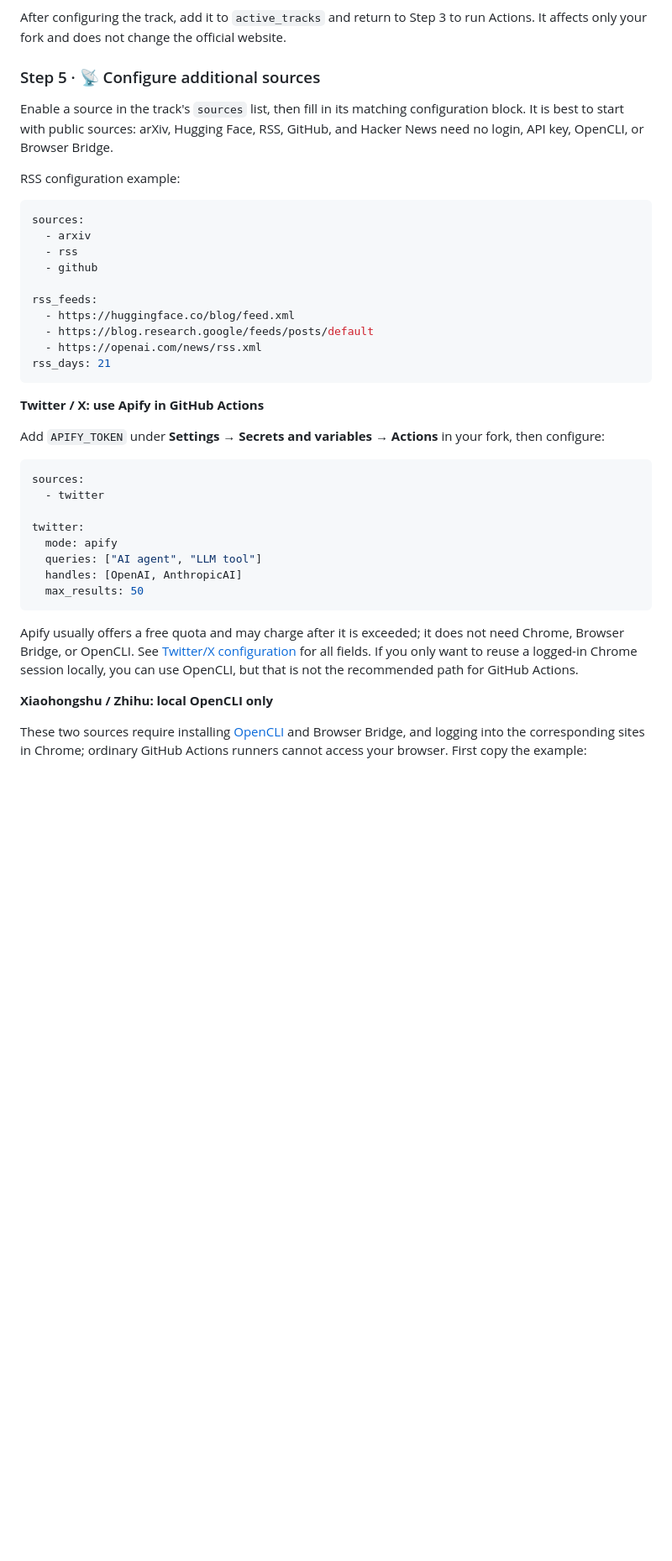
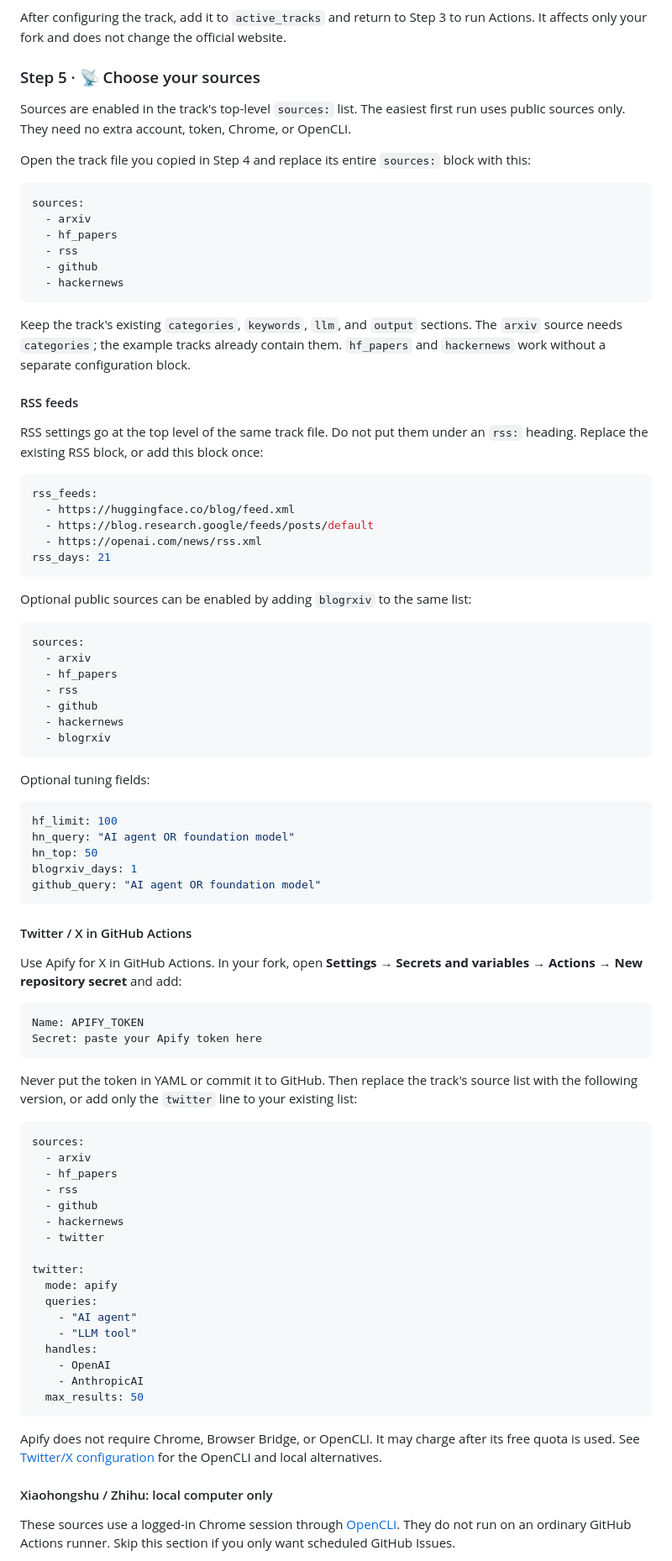
Before and after one commit to lang-jiaqi/OmniSource, a Markdown page: README.md, the part around one of its changes. Shown at 84% size. Rendered like a GitHub page; blank space fills up the shorter version.

````diff
--- a/README.md
+++ b/README.md
@@ -211,18 +211,34 @@ Common options include keywords and exclusion terms, arXiv categories, RSS URLs,
 
 After configuring the track, add it to `active_tracks` and return to Step 3 to run Actions. It affects only your fork and does not change the official website.
 
-### Step 5 · 📡 Configure additional sources
+### Step 5 · 📡 Choose your sources
 
-Enable a source in the track's `sources` list, then fill in its matching configuration block. It is best to start with public sources: arXiv, Hugging Face, RSS, GitHub, and Hacker News need no login, API key, OpenCLI, or Browser Bridge.
+Sources are enabled in the track's top-level `sources:` list. The easiest first
+run uses public sources only. They need no extra account, token, Chrome, or
+OpenCLI.
 
-RSS configuration example:
+Open the track file you copied in Step 4 and replace its entire `sources:` block
+with this:
 
 ```yaml
 sources:
   - arxiv
+  - hf_papers
   - rss
   - github
+  - hackernews
+```
 
+Keep the track's existing `categories`, `keywords`, `llm`, and `output` sections.
+The `arxiv` source needs `categories`; the example tracks already contain them.
+`hf_papers` and `hackernews` work without a separate configuration block.
+
+#### RSS feeds
+
+RSS settings go at the top level of the same track file. Do not put them under
+an `rss:` heading. Replace the existing RSS block, or add this block once:
+
+```yaml
 rss_feeds:
   - https://huggingface.co/blog/feed.xml
   - https://blog.research.google/feeds/posts/default
@@ -230,24 +246,69 @@ rss_feeds:
 rss_days: 21
 ```
 
-**Twitter / X: use Apify in GitHub Actions**
-
-Add `APIFY_TOKEN` under **Settings → Secrets and variables → Actions** in your fork, then configure:
+Optional public sources can be enabled by adding `blogrxiv` to the same list:
 
 ```yaml
 sources:
+  - arxiv
+  - hf_papers
+  - rss
+  - github
+  - hackernews
+  - blogrxiv
+```
+
+Optional tuning fields:
+
+```yaml
+hf_limit: 100
+hn_query: "AI agent OR foundation model"
+hn_top: 50
+blogrxiv_days: 1
+github_query: "AI agent OR foundation model"
+```
+
+#### Twitter / X in GitHub Actions
+
+Use Apify for X in GitHub Actions. In your fork, open **Settings → Secrets and
+variables → Actions → New repository secret** and add:
+
+```text
+Name: APIFY_TOKEN
+Secret: paste your Apify token here
+```
+
+Never put the token in YAML or commit it to GitHub. Then replace the track's
+source list with the following version, or add only the `twitter` line to your
+existing list:
+
+```yaml
+sources:
+  - arxiv
+  - hf_papers
+  - rss
+  - github
+  - hackernews
   - twitter
 
 twitter:
   mode: apify
-  queries: ["AI agent", "LLM tool"]
-  handles: [OpenAI, AnthropicAI]
+  queries:
+    - "AI agent"
+    - "LLM tool"
+  handles:
+    - OpenAI
+    - AnthropicAI
   max_results: 50
 ```
 
-Apify usually offers a free quota and may charge after it is exceeded; it does not need Chrome, Browser Bridge, or OpenCLI. See [Twitter/X configuration](docs/twitter-setup.md) for all fields. If you only want to reuse a logged-in Chrome session locally, you can use OpenCLI, but that is not the recommended path for GitHub Actions.
+Apify does not require Chrome, Browser Bridge, or OpenCLI. It may charge after
+its free quota is used. See [Twitter/X configuration](docs/twitter-setup.md) for
+the OpenCLI and local alternatives.
 
-**Xiaohongshu / Zhihu: local OpenCLI only**
+#### Xiaohongshu / Zhihu: local computer only
 
-These two sources require installing [OpenCLI](https://github.com/jackwener/OpenCLI) and Browser Bridge, and logging into the corresponding sites in Chrome; ordinary GitHub Actions runners cannot access your browser. First copy the example:
+These sources use a logged-in Chrome session through [OpenCLI](https://github.com/jackwener/OpenCLI).
+They do not run on an ordinary GitHub Actions runner. Skip this section if you
+only want scheduled GitHub Issues.
 
````
Also changed, not shown: other parts of README.md (+57 -37 lines), README.zh-CN.md (+118 -55 lines).
